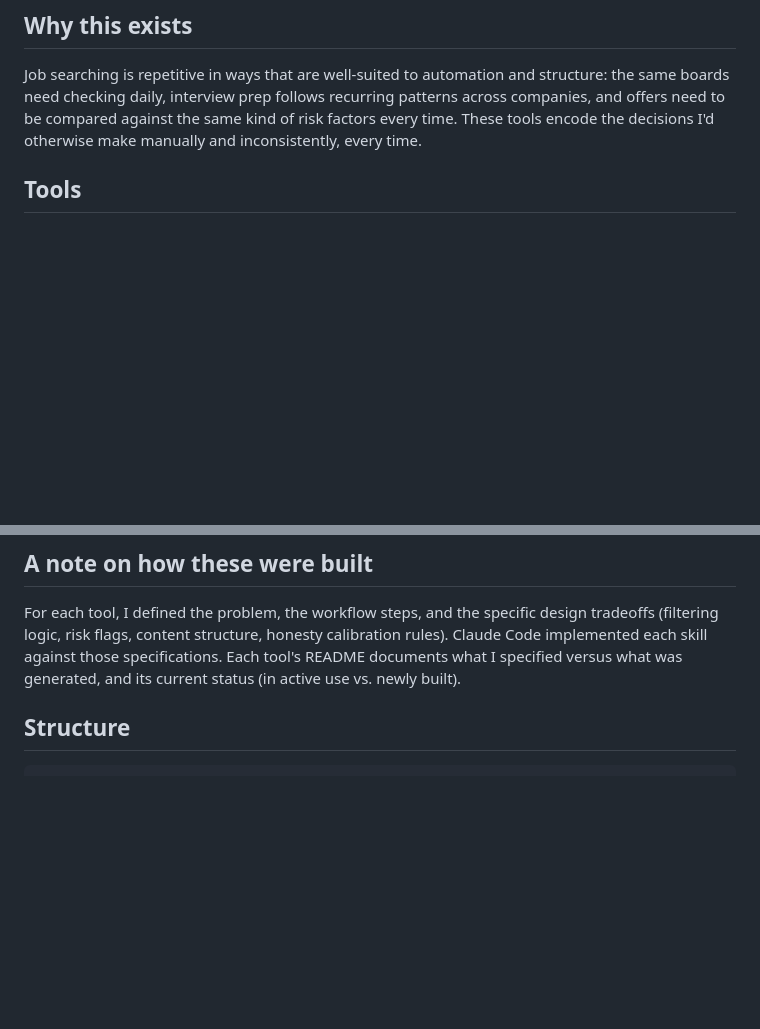
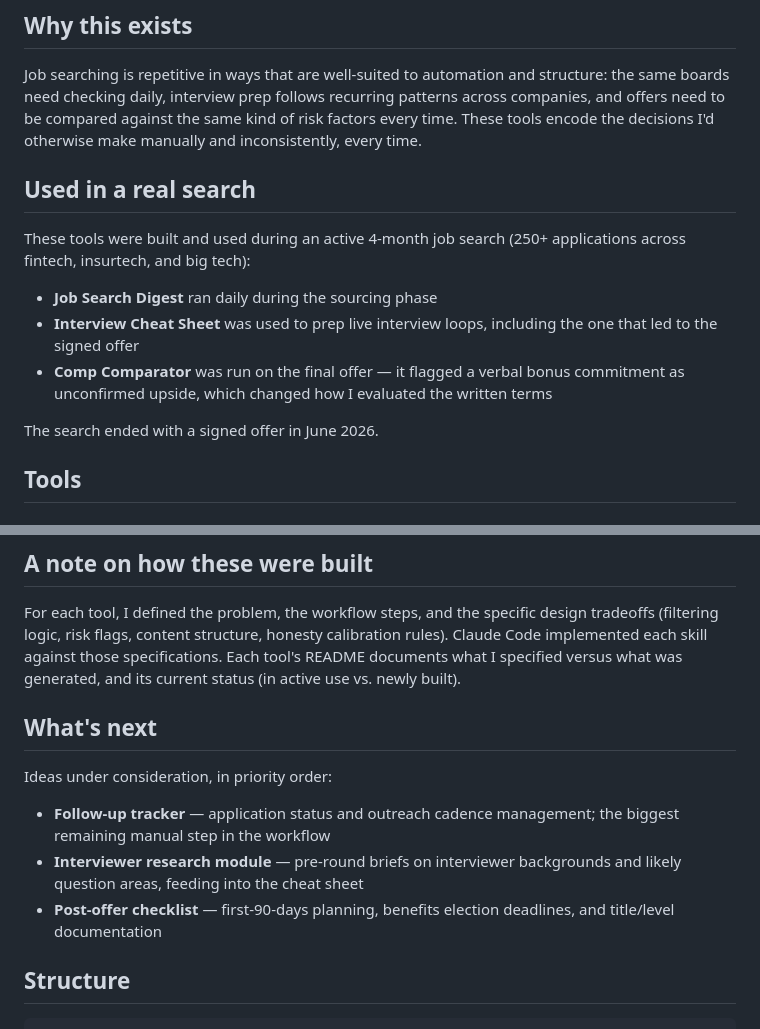
Before and after one commit to ankit2992/job-search-toolkit, a Markdown page: README.md, 2 parts joined by grey strips. GitHub-like rendering; blank space fills up the shorter version.

````diff
--- a/README.md
+++ b/README.md
@@ -12,6 +12,20 @@ structure: the same boards need checking daily, interview prep follows
 recurring patterns across companies, and offers need to be compared against
 the same kind of risk factors every time. These tools encode the decisions
 I'd otherwise make manually and inconsistently, every time.
+
+## Used in a real search
+
+These tools were built and used during an active 4-month job search
+(250+ applications across fintech, insurtech, and big tech):
+
+- **Job Search Digest** ran daily during the sourcing phase
+- **Interview Cheat Sheet** was used to prep live interview loops,
+  including the one that led to the signed offer
+- **Comp Comparator** was run on the final offer — it flagged a verbal
+  bonus commitment as unconfirmed upside, which changed how I evaluated
+  the written terms
+
+The search ended with a signed offer in June 2026.
 
 ## Tools
 
@@ -54,6 +68,17 @@ calibration rules). Claude Code implemented each skill against those
 specifications. Each tool's README documents what I specified versus what
 was generated, and its current status (in active use vs. newly built).
 
+## What's next
+
+Ideas under consideration, in priority order:
+
+- **Follow-up tracker** — application status and outreach cadence
+  management; the biggest remaining manual step in the workflow
+- **Interviewer research module** — pre-round briefs on interviewer
+  backgrounds and likely question areas, feeding into the cheat sheet
+- **Post-offer checklist** — first-90-days planning, benefits election
+  deadlines, and title/level documentation
+
 ## Structure
 
 ```
````
